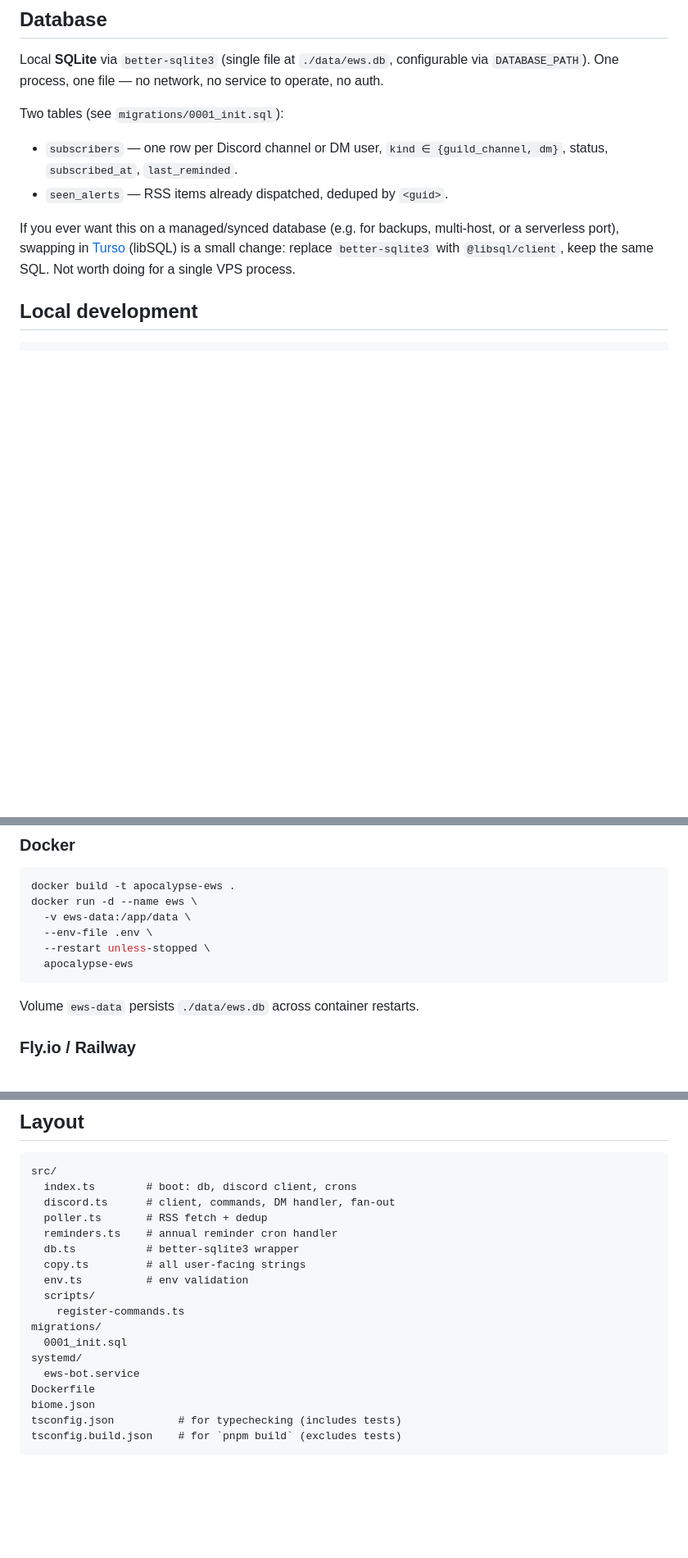
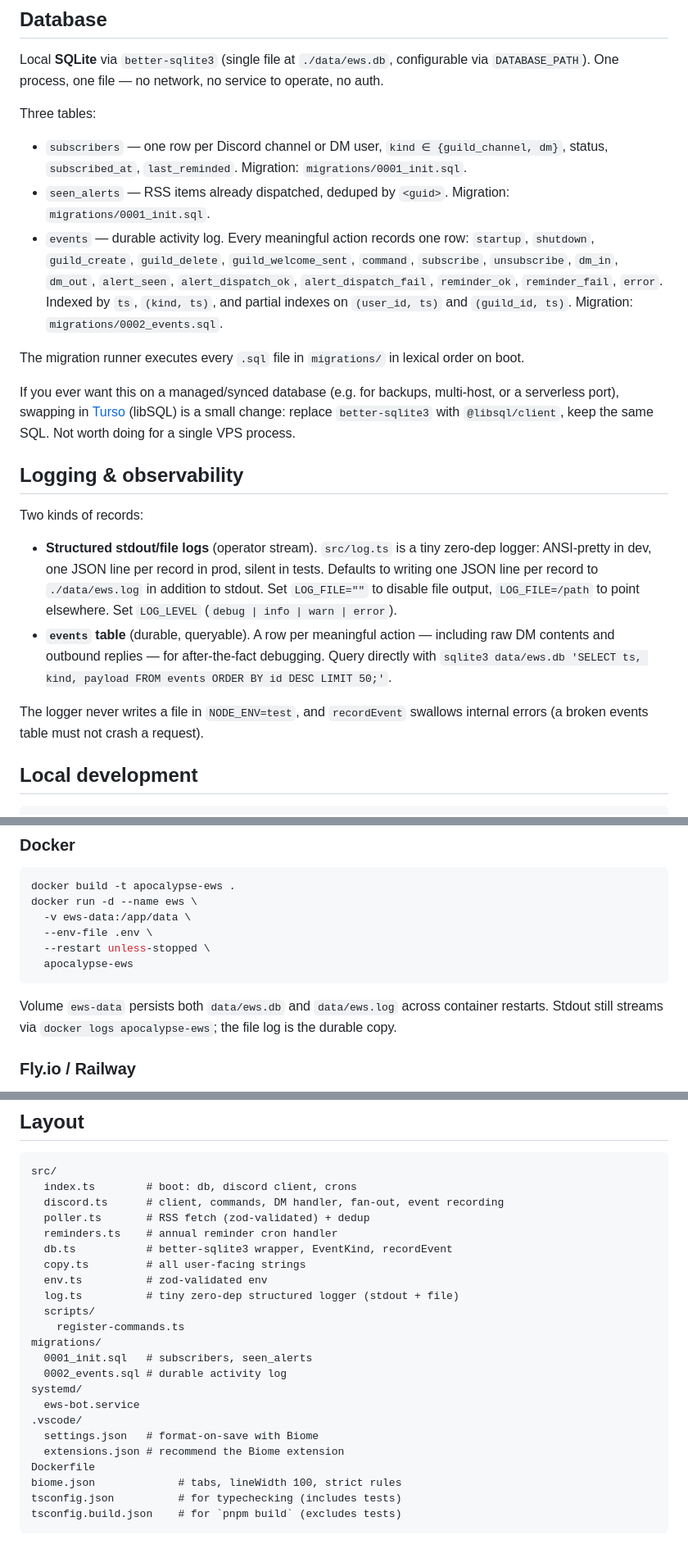
Before and after one commit to jamiew/apocalypse-ews-discord, a Markdown page: README.md, 3 parts joined by grey strips. Shown at 82% size. Drawn GitHub-style; blank space fills up the shorter version.

````diff
--- a/README.md
+++ b/README.md
@@ -37,12 +37,24 @@ The bot needs a persistent process — Discord's gateway is a long-lived WebSock
 
 Local **SQLite** via `better-sqlite3` (single file at `./data/ews.db`, configurable via `DATABASE_PATH`). One process, one file — no network, no service to operate, no auth.
 
-Two tables (see `migrations/0001_init.sql`):
+Three tables:
 
-- `subscribers` — one row per Discord channel or DM user, `kind ∈ {guild_channel, dm}`, status, `subscribed_at`, `last_reminded`.
-- `seen_alerts` — RSS items already dispatched, deduped by `<guid>`.
+- `subscribers` — one row per Discord channel or DM user, `kind ∈ {guild_channel, dm}`, status, `subscribed_at`, `last_reminded`. Migration: `migrations/0001_init.sql`.
+- `seen_alerts` — RSS items already dispatched, deduped by `<guid>`. Migration: `migrations/0001_init.sql`.
+- `events` — durable activity log. Every meaningful action records one row: `startup`, `shutdown`, `guild_create`, `guild_delete`, `guild_welcome_sent`, `command`, `subscribe`, `unsubscribe`, `dm_in`, `dm_out`, `alert_seen`, `alert_dispatch_ok`, `alert_dispatch_fail`, `reminder_ok`, `reminder_fail`, `error`. Indexed by `ts`, `(kind, ts)`, and partial indexes on `(user_id, ts)` and `(guild_id, ts)`. Migration: `migrations/0002_events.sql`.
+
+The migration runner executes every `.sql` file in `migrations/` in lexical order on boot.
 
 If you ever want this on a managed/synced database (e.g. for backups, multi-host, or a serverless port), swapping in [Turso](https://turso.tech) (libSQL) is a small change: replace `better-sqlite3` with `@libsql/client`, keep the same SQL. Not worth doing for a single VPS process.
+
+## Logging & observability
+
+Two kinds of records:
+
+- **Structured stdout/file logs** (operator stream). `src/log.ts` is a tiny zero-dep logger: ANSI-pretty in dev, one JSON line per record in prod, silent in tests. Defaults to writing one JSON line per record to `./data/ews.log` in addition to stdout. Set `LOG_FILE=""` to disable file output, `LOG_FILE=/path` to point elsewhere. Set `LOG_LEVEL` (`debug | info | warn | error`).
+- **`events` table** (durable, queryable). A row per meaningful action — including raw DM contents and outbound replies — for after-the-fact debugging. Query directly with `sqlite3 data/ews.db 'SELECT ts, kind, payload FROM events ORDER BY id DESC LIMIT 50;'`.
+
+The logger never writes a file in `NODE_ENV=test`, and `recordEvent` swallows internal errors (a broken events table must not crash a request).
 
 ## Local development
 
@@ -108,7 +120,7 @@ docker run -d --name ews \
   apocalypse-ews
 ```
 
-Volume `ews-data` persists `./data/ews.db` across container restarts.
+Volume `ews-data` persists both `data/ews.db` and `data/ews.log` across container restarts. Stdout still streams via `docker logs apocalypse-ews`; the file log is the durable copy.
 
 ### Fly.io / Railway
 
@@ -128,20 +140,25 @@ If you want option 1, this needs a real port: replace the gateway client with a
 ```
 src/
   index.ts        # boot: db, discord client, crons
-  discord.ts      # client, commands, DM handler, fan-out
-  poller.ts       # RSS fetch + dedup
+  discord.ts      # client, commands, DM handler, fan-out, event recording
+  poller.ts       # RSS fetch (zod-validated) + dedup
   reminders.ts    # annual reminder cron handler
-  db.ts           # better-sqlite3 wrapper
+  db.ts           # better-sqlite3 wrapper, EventKind, recordEvent
   copy.ts         # all user-facing strings
-  env.ts          # env validation
+  env.ts          # zod-validated env
+  log.ts          # tiny zero-dep structured logger (stdout + file)
   scripts/
     register-commands.ts
 migrations/
-  0001_init.sql
+  0001_init.sql   # subscribers, seen_alerts
+  0002_events.sql # durable activity log
 systemd/
   ews-bot.service
+.vscode/
+  settings.json   # format-on-save with Biome
+  extensions.json # recommend the Biome extension
 Dockerfile
-biome.json
+biome.json             # tabs, lineWidth 100, strict rules
 tsconfig.json          # for typechecking (includes tests)
 tsconfig.build.json    # for `pnpm build` (excludes tests)
 ```
````
Also changed, not shown: CLAUDE.md (+35 -10 lines).
